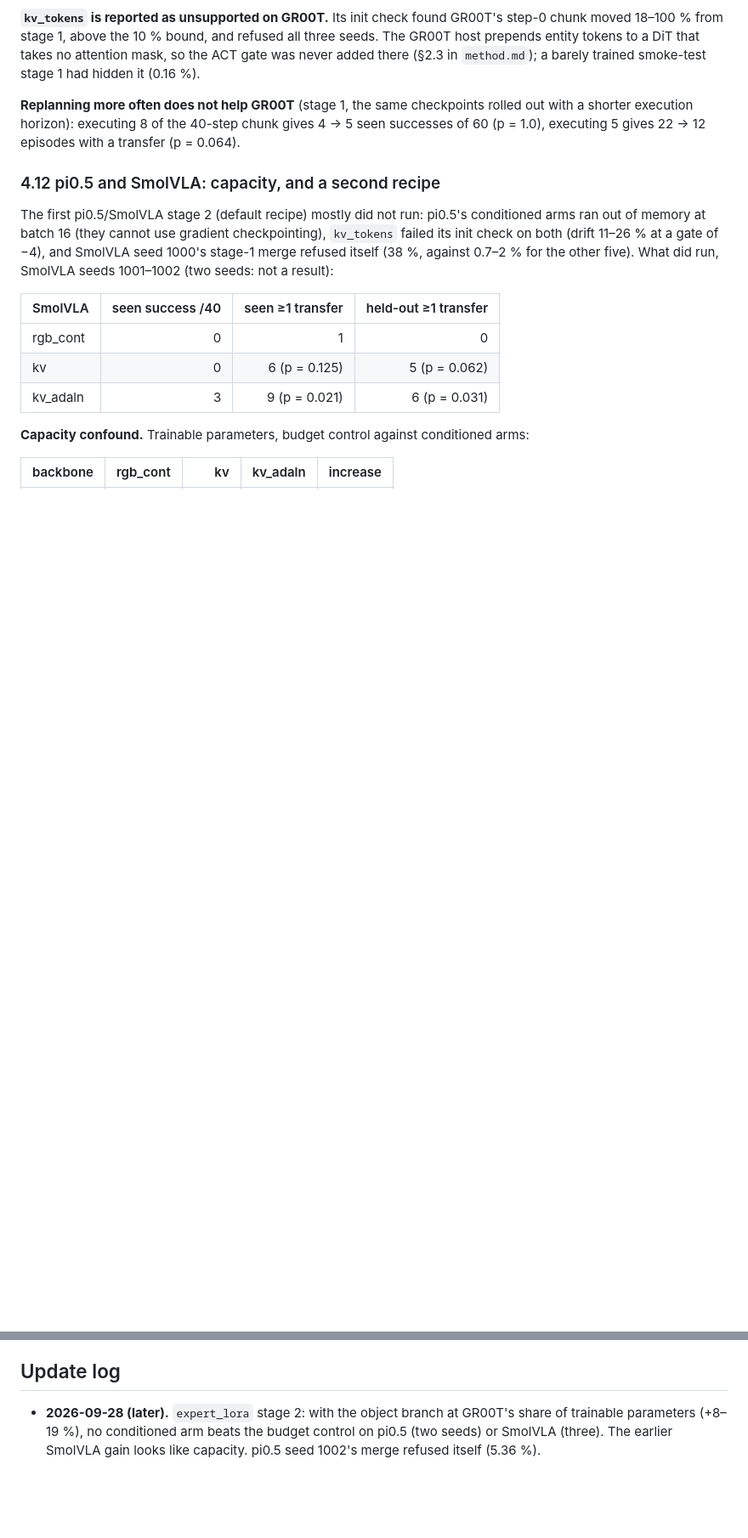
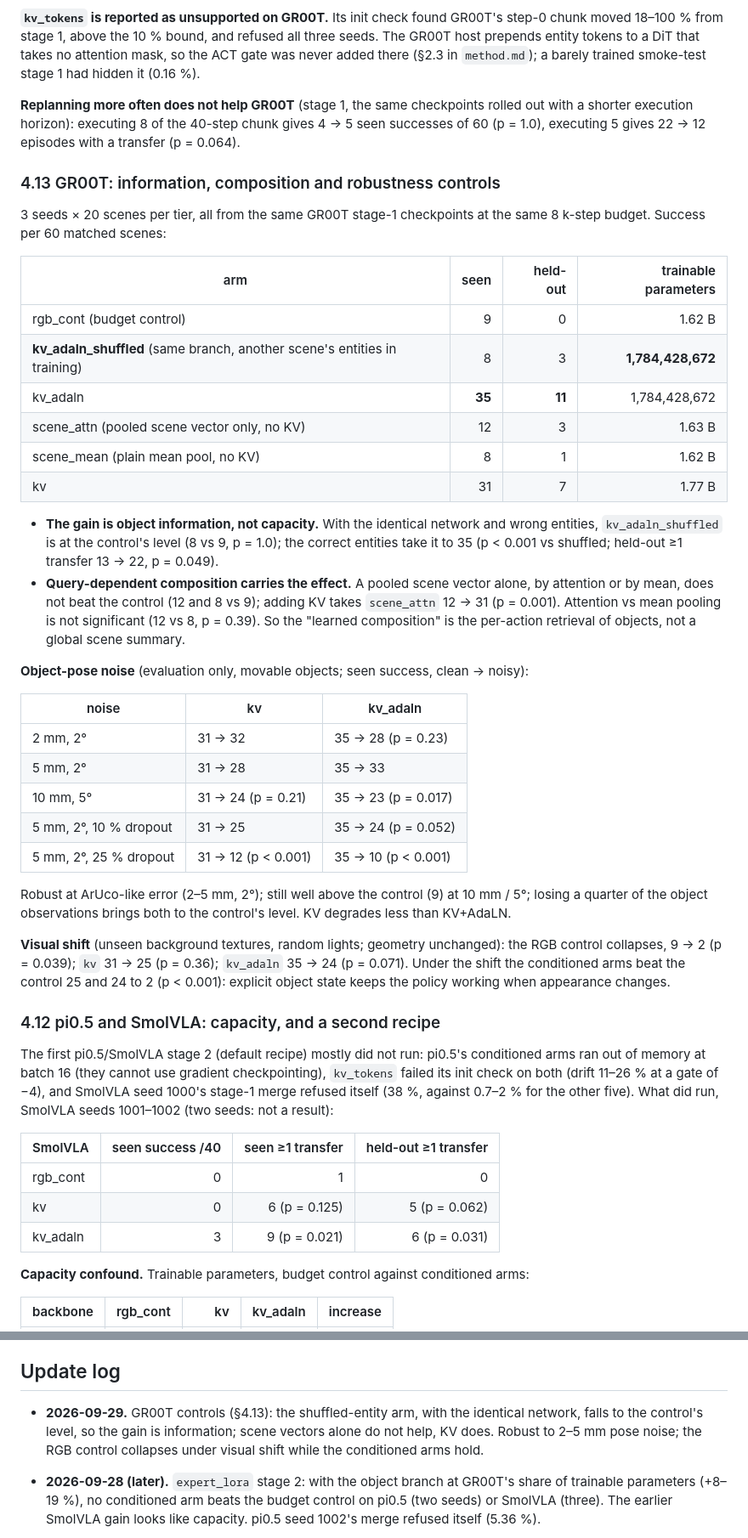
Before and after one commit to Alonso94/OCT_VLA, a Markdown page: docs/research_questions.md, 2 parts joined by grey strips. Shown at 85% size. Drawn GitHub-style; blank space fills up the shorter version.

Commit message:
docs(research_questions): GR00T information/composition controls, noise and visual-shift robustness
Co-Authored-By: Claude Opus 5.5 (1M context) <noreply@anthropic.com>

```diff
--- a/docs/research_questions.md
+++ b/docs/research_questions.md
@@ -702,6 +702,50 @@ rolled out with a shorter execution horizon): executing 8 of the 40-step chunk
 gives 4 → 5 seen successes of 60 (p = 1.0), executing 5 gives 22 → 12 episodes
 with a transfer (p = 0.064).
 
+### 4.13 GR00T: information, composition and robustness controls
+
+3 seeds × 20 scenes per tier, all from the same GR00T stage-1 checkpoints at
+the same 8 k-step budget. Success per 60 matched scenes:
+
+| arm | seen | held-out | trainable parameters |
+| --- | ---: | ---: | ---: |
+| rgb_cont (budget control) | 9 | 0 | 1.62 B |
+| **kv_adaln_shuffled** (same branch, another scene's entities in training) | 8 | 3 | **1,784,428,672** |
+| kv_adaln | **35** | **11** | 1,784,428,672 |
+| scene_attn (pooled scene vector only, no KV) | 12 | 3 | 1.63 B |
+| scene_mean (plain mean pool, no KV) | 8 | 1 | 1.62 B |
+| kv | 31 | 7 | 1.77 B |
+
+- **The gain is object information, not capacity.** With the identical
+  network and wrong entities, `kv_adaln_shuffled` is at the control's level
+  (8 vs 9, p = 1.0); the correct entities take it to 35 (p < 0.001 vs
+  shuffled; held-out ≥1 transfer 13 → 22, p = 0.049).
+- **Query-dependent composition carries the effect.** A pooled scene vector
+  alone, by attention or by mean, does not beat the control (12 and 8 vs 9);
+  adding KV takes `scene_attn` 12 → 31 (p = 0.001). Attention vs mean pooling
+  is not significant (12 vs 8, p = 0.39). So the "learned composition" is the
+  per-action retrieval of objects, not a global scene summary.
+
+**Object-pose noise** (evaluation only, movable objects; seen success, clean → noisy):
+
+| noise | kv | kv_adaln |
+| --- | --- | --- |
+| 2 mm, 2° | 31 → 32 | 35 → 28 (p = 0.23) |
+| 5 mm, 2° | 31 → 28 | 35 → 33 |
+| 10 mm, 5° | 31 → 24 (p = 0.21) | 35 → 23 (p = 0.017) |
+| 5 mm, 2°, 10 % dropout | 31 → 25 | 35 → 24 (p = 0.052) |
+| 5 mm, 2°, 25 % dropout | 31 → 12 (p < 0.001) | 35 → 10 (p < 0.001) |
+
+Robust at ArUco-like error (2–5 mm, 2°); still well above the control (9) at
+10 mm / 5°; losing a quarter of the object observations brings both to the
+control's level. KV degrades less than KV+AdaLN.
+
+**Visual shift** (unseen background textures, random lights; geometry
+unchanged): the RGB control collapses, 9 → 2 (p = 0.039); `kv` 31 → 25
+(p = 0.36); `kv_adaln` 35 → 24 (p = 0.071). Under the shift the conditioned
+arms beat the control 25 and 24 to 2 (p < 0.001): explicit object state keeps
+the policy working when appearance changes.
+
 ### 4.12 pi0.5 and SmolVLA: capacity, and a second recipe
 
 The first pi0.5/SmolVLA stage 2 (default recipe) mostly did not run: pi0.5's
@@ -828,6 +872,10 @@ lookup) to 16, and is tested on the bowl → cup category holdout.
 
 ## Update log
 
+- **2026-09-29.** GR00T controls (§4.13): the shuffled-entity arm, with the
+  identical network, falls to the control's level, so the gain is information;
+  scene vectors alone do not help, KV does. Robust to 2–5 mm pose noise; the
+  RGB control collapses under visual shift while the conditioned arms hold.
 - **2026-09-28 (later).** `expert_lora` stage 2: with the object branch at
   GR00T's share of trainable parameters (+8–19 %), no conditioned arm beats the
   budget control on pi0.5 (two seeds) or SmolVLA (three). The earlier SmolVLA
```
